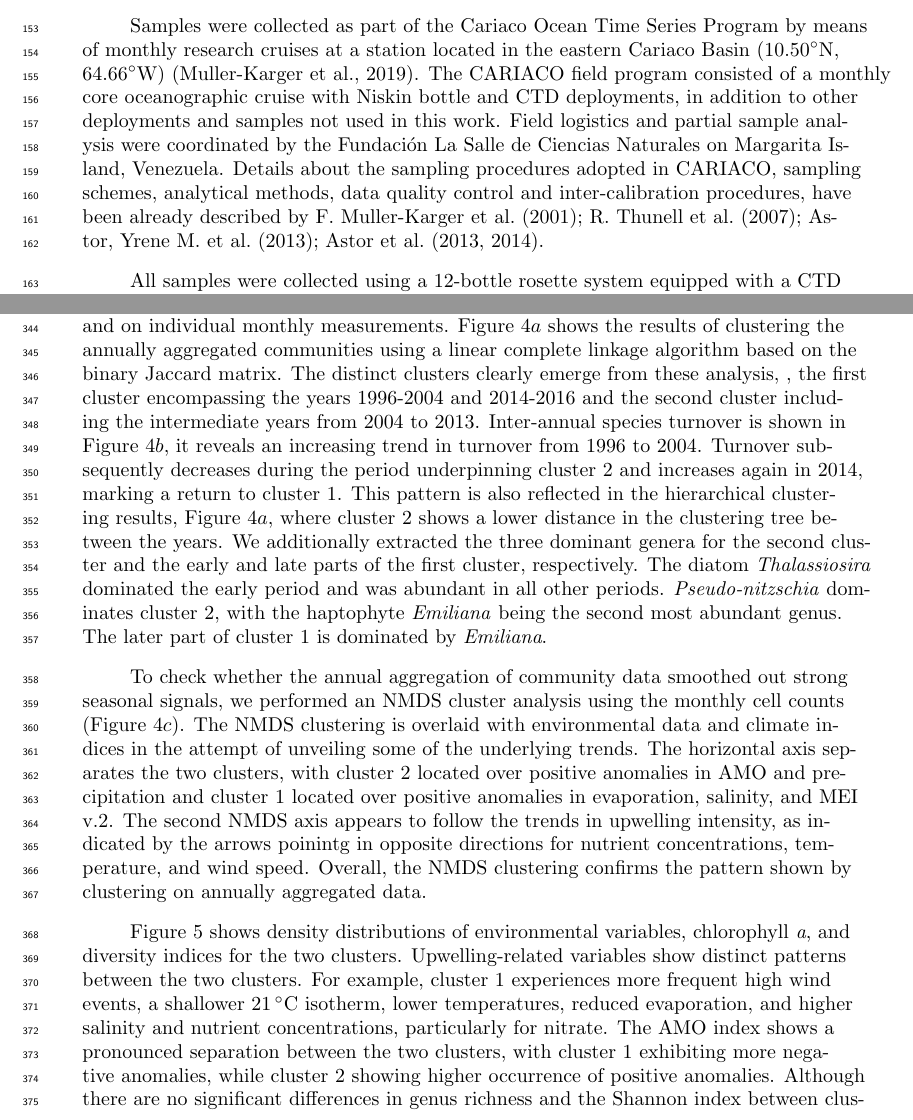
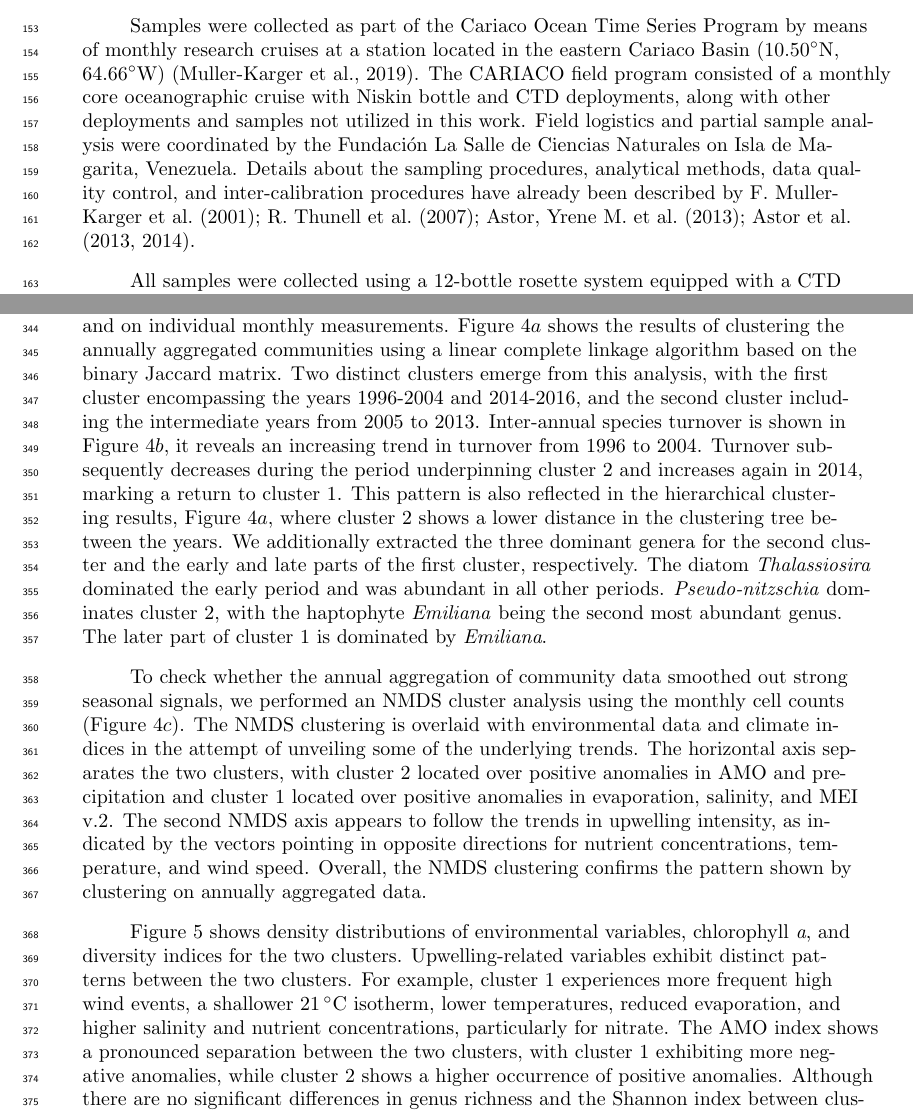
Before and after one commit to ben1post/cariaco_ms2_ovrlf, a LaTeX document (agujournaltemplate.tex): two parts of pages 4 and 10 of 29, joined at a grey line, cut so that both start at the same text. Compiled offline with pdfLaTeX.

Commit message:
Reviewed Method and Results

```diff
--- a/agujournaltemplate.tex
+++ b/agujournaltemplate.tex
@@ -266,7 +266,7 @@ Microscopic algae drive... (Will write this Summary last, after draft is finaliz
 
 \subsection{In-Situ Data}
     Samples were collected as part of the Cariaco Ocean Time Series Program by means of monthly research cruises at a station located in the eastern Cariaco Basin (\ang{10.50}N, \ang{64.66}W) \cite{muller-karger_scientific_2019}.
-    The CARIACO field program consisted of a monthly core oceanographic cruise with Niskin bottle and CTD deployments, in addition to other deployments and samples not used in this work. Field logistics and partial sample analysis were coordinated by the Fundación La Salle de Ciencias Naturales on Margarita Island, Venezuela. Details about the sampling procedures adopted in CARIACO, sampling schemes, analytical methods,  data quality control and inter-calibration procedures, have been already described by \citeA{mullerkarger_annual_2001, thunell_particulate_2007, astor_yrene_m_handbook_2013, astor_interannual_2013, astor_sintesis_2014}.
+    The CARIACO field program consisted of a monthly core oceanographic cruise with Niskin bottle and CTD deployments, along with other deployments and samples not utilized in this work. Field logistics and partial sample analysis were coordinated by the Fundación La Salle de Ciencias Naturales on Isla de Magarita, Venezuela. Details about the sampling procedures, analytical methods, data quality control, and inter-calibration procedures have already been described by \citeA{mullerkarger_annual_2001, thunell_particulate_2007, astor_yrene_m_handbook_2013, astor_interannual_2013, astor_sintesis_2014}.
 
     All samples were collected using a 12-bottle rosette system equipped with a CTD (SeaBird, model SBE 25) \cite{astor_yrene_m_handbook_2013}. Water samples for chlorophyll a and nutrient analysis were taken monthly during the first cast of each cruise. These samples were collected at eight standard depths within the upper 100 meters (1, 7, 15, 25, 35, 55, 75, and 100 m).
 
@@ -366,10 +365,10 @@ Community evenness, expressed by the Pielou index, shows no seasonal signal and
 
 
 % Figure 4
-We undertook clustering analysis on annually aggregated cell counts from microscopy and on individual monthly measurements. Figure \ref{fig:clustering}$a$ shows the results of clustering the annually aggregated communities using a linear complete linkage algorithm based on the binary Jaccard matrix. The distinct clusters clearly emerge from these analysis, , the first cluster encompassing the years 1996-2004 and 2014-2016 and the second cluster including the intermediate years from 2004 to 2013.
+We undertook clustering analysis on annually aggregated cell counts from microscopy and on individual monthly measurements. Figure \ref{fig:clustering}$a$ shows the results of clustering the annually aggregated communities using a linear complete linkage algorithm based on the binary Jaccard matrix. Two distinct clusters emerge from this analysis, with the first cluster encompassing the years 1996-2004 and 2014-2016, and the second cluster including the intermediate years from 2005 to 2013.
 Inter-annual species turnover is shown in Figure \ref{fig:clustering}$b$, it reveals an increasing trend in turnover from 1996 to 2004. Turnover subsequently decreases during the period underpinning cluster 2 and increases again in 2014, marking a return to cluster 1. This pattern is also reflected in the hierarchical clustering results, Figure \ref{fig:clustering}$a$, where cluster 2 shows a lower distance in the clustering tree between the years. We additionally extracted the three dominant genera for the second cluster and the early and late parts of the first cluster, respectively. The diatom \textit{Thalassiosira} dominated the early period and was abundant in all other periods. \textit{Pseudo-nitzschia} dominates cluster 2, with the haptophyte \textit{Emiliana} being the second most abundant genus. The later part of cluster 1 is dominated by \textit{Emiliana}.
 
-To check whether the annual aggregation of community data smoothed out strong seasonal signals, we performed an NMDS cluster analysis using the monthly cell counts (Figure \ref{fig:clustering}$c$). The NMDS clustering is overlaid with environmental data and climate indices in the attempt of unveiling some of the underlying trends. The horizontal axis separates the two clusters, with cluster 2 located over positive anomalies in AMO and precipitation and cluster 1 located over positive anomalies in evaporation, salinity, and MEI v.2. The second NMDS axis appears to follow the trends in upwelling intensity, as indicated by the arrows poinintg in opposite directions for nutrient concentrations, temperature, and wind speed. Overall, the NMDS clustering confirms the pattern shown by clustering on annually aggregated data.
+To check whether the annual aggregation of community data smoothed out strong seasonal signals, we performed an NMDS cluster analysis using the monthly cell counts (Figure \ref{fig:clustering}$c$). The NMDS clustering is overlaid with environmental data and climate indices in the attempt of unveiling some of the underlying trends. The horizontal axis separates the two clusters, with cluster 2 located over positive anomalies in AMO and precipitation and cluster 1 located over positive anomalies in evaporation, salinity, and MEI v.2. The second NMDS axis appears to follow the trends in upwelling intensity, as indicated by the vectors pointing in opposite directions for nutrient concentrations, temperature, and wind speed. Overall, the NMDS clustering confirms the pattern shown by clustering on annually aggregated data.
 
 \begin{figure}
 \noindent\includegraphics[width=\textwidth]{fig/Figure4_ClusteringNMDS_v2.pdf}
@@ -378,7 +377,7 @@ To check whether the annual aggregation of community data smoothed out strong se
 \end{figure}
 
 % Figure 5 - NEW
-Figure \ref{fig:clustcomp} shows density distributions of environmental variables, chlorophyll \textit{a}, and diversity indices for the two clusters. Upwelling-related variables show distinct patterns between the two clusters. For example, cluster 1 experiences more frequent high wind events, a shallower \qty{21}{\celsius} isotherm, lower temperatures, reduced evaporation, and higher salinity and nutrient concentrations, particularly for nitrate. The AMO index shows a pronounced separation between the two clusters, with cluster 1 exhibiting more negative anomalies, while cluster 2 showing higher occurrence of positive anomalies. Although there are no significant differences in genus richness and the Shannon index between clusters, there is a slightly increased median in the Pielou index for cluster 2. The density distribution reveals some differences. Cluster 1 shows higher variance for genus richness, while cluster 2  shows greater variance and a bimodal distribution for Shannon and Pielou indices.
+Figure \ref{fig:clustcomp} shows density distributions of environmental variables, chlorophyll \textit{a}, and diversity indices for the two clusters. Upwelling-related variables exhibit distinct patterns between the two clusters. For example, cluster 1 experiences more frequent high wind events, a shallower \qty{21}{\celsius} isotherm, lower temperatures, reduced evaporation, and higher salinity and nutrient concentrations, particularly for nitrate. The AMO index shows a pronounced separation between the two clusters, with cluster 1 exhibiting more negative anomalies, while cluster 2 shows a higher occurrence of positive anomalies. Although there are no significant differences in genus richness and the Shannon index between clusters, there is a slightly increased median in the Pielou index for cluster 2 (Table \ref{tab:ClustCompWilcox}). The density distribution reveals some differences. Cluster 1 shows higher variance for genus richness, while cluster 2 shows greater variance and a bimodal distribution for the Shannon and Pielou indices.
 
 \begin{figure}
 \noindent\includegraphics[width=\textwidth]{fig/Figure5_ClustCompPlot_v2.pdf}
```
Also changed, not shown: agujournaltemplate.tex (17 more changed lines).
